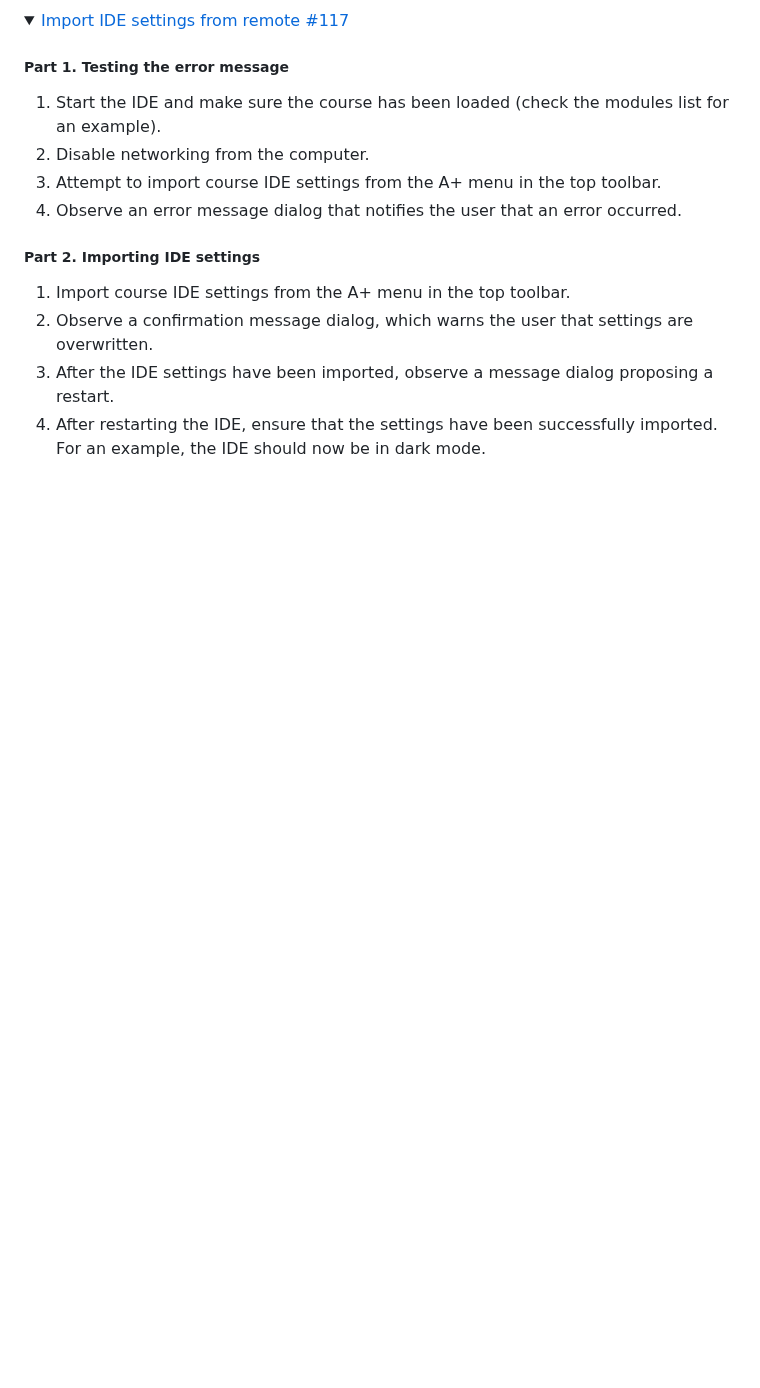
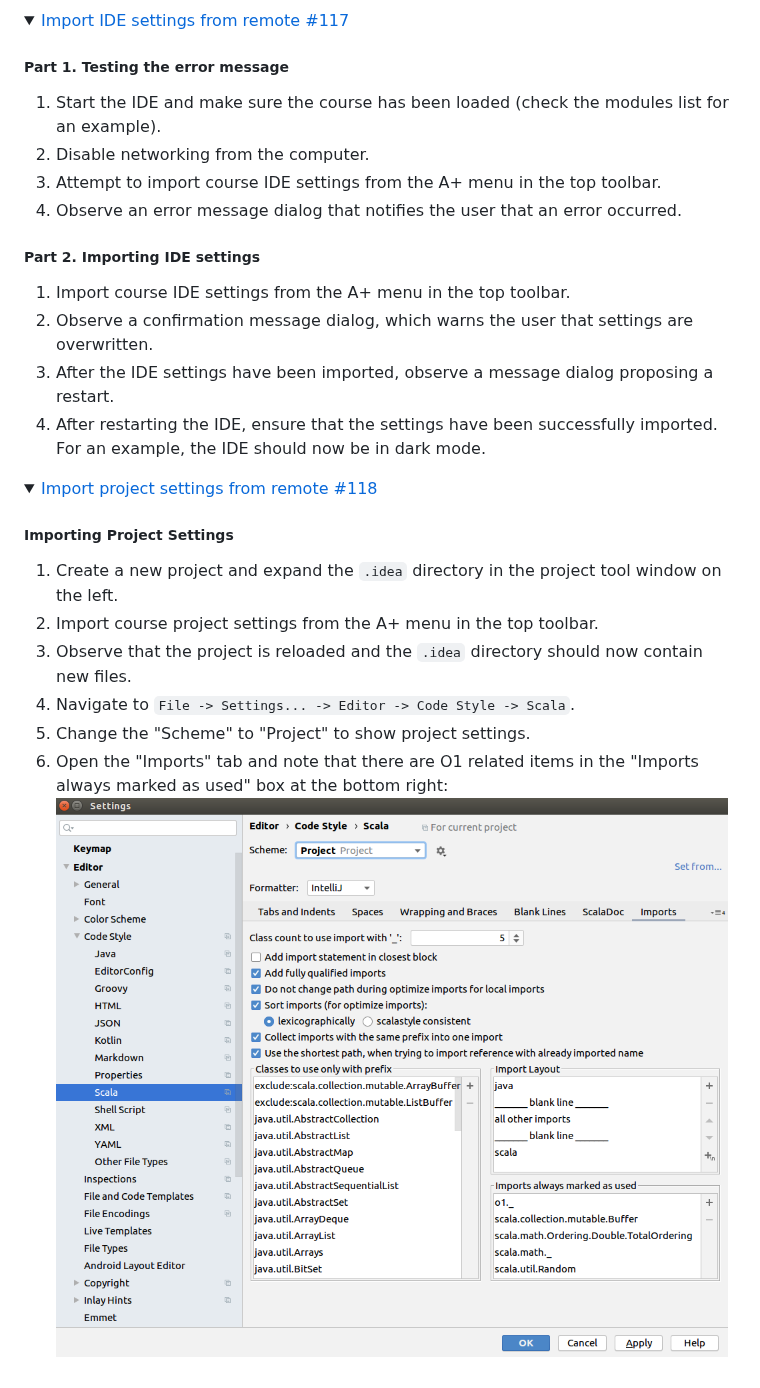
Before and after one commit to Aalto-LeTech/aplus-courses, a Markdown page: TESTING.md, the part around the change. GitHub-like rendering; pictures changed too: images/project-settings.png (added); folded sections open; blank space fills up the shorter version.

Commit message:
Add manual testing instructions

```diff
--- a/TESTING.md
+++ b/TESTING.md
@@ -242,3 +242,23 @@ a manual testing manual. Marked with a github issue label "manual testing".
     </ol>
   </div>
 </details>
+<details>
+  <summary>
+    <a href="https://github.com/Aalto-LeTech/intellij-plugin/issues/118">Import project settings from remote #118</a>
+  </summary>
+  <div>
+    <h5>Importing Project Settings</h5>
+    <ol>
+      <li>Create a new project and expand the <code>.idea</code> directory in the project tool window on the left.</li>
+      <li>Import course project settings from the A+ menu in the top toolbar.</li>
+      <li>Observe that the project is reloaded and the <code>.idea</code> directory should now contain new files.</li>
+      <li>Navigate to <code>File -> Settings... -> Editor -> Code Style -> Scala</code>.</li>
+      <li>Change the "Scheme" to "Project" to show project settings.</li>
+      <li>
+      Open the "Imports" tab and note that there are O1 related items in the "Imports always marked as used"
+      box at the bottom right:
+      <img src="images/project-settings.png" alt="Project Settings"/>
+      </li>
+    </ol>
+  </div>
+</details>
```
